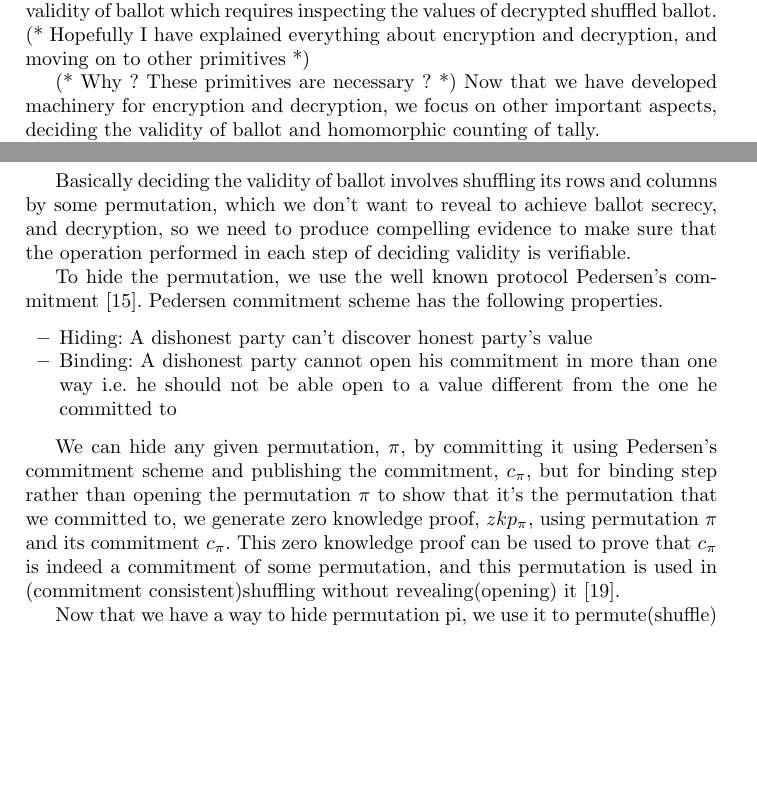
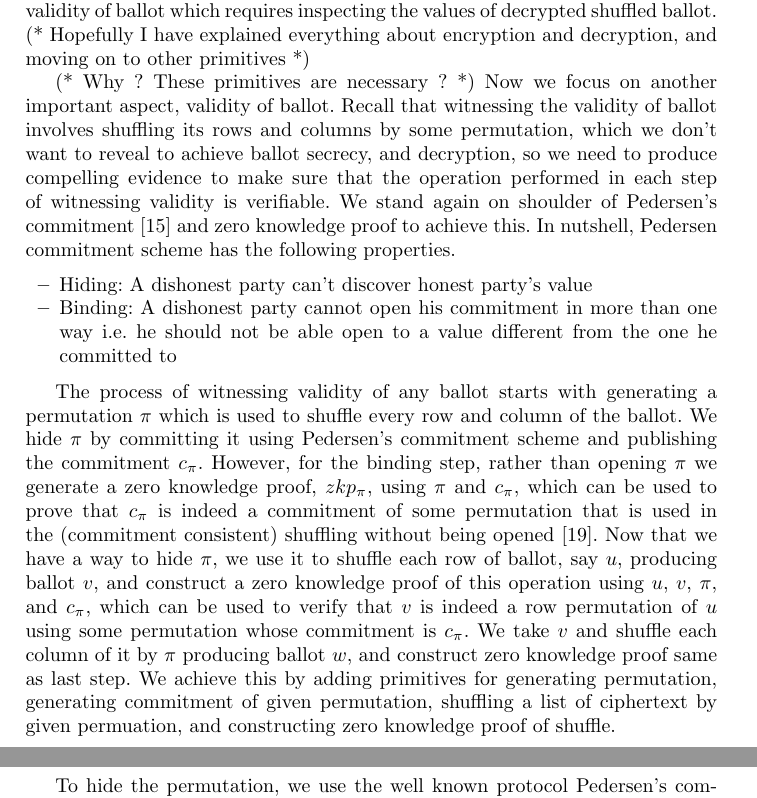
Before and after one commit to mukeshtiwari/EncryptionSchulze, a LaTeX thesis (paper/homomorphic-schulze.tex): two parts of pages 8 and 9 of 21 before the commit and two parts of pages 8 and 10 of 21 after it, joined at a grey line, cut so that both start at the same text, the shorter picture padded with empty space. Compiled offline with pdfLaTeX.

Commit message:
wrote about shuffle

```diff
--- a/paper/homomorphic-schulze.tex
+++ b/paper/homomorphic-schulze.tex
@@ -476,9 +476,47 @@ decrypted shuffled ballot.
    decryption, and moving on to other primitives *)
 
 (* Why ? These primitives are necessary ? *)
-Now that we have developed machinery for encryption and decryption,
-we focus on other important aspects, deciding the validity of
-ballot and homomorphic counting of tally.
+Now we focus on another important aspect, validity of
+ballot. Recall that witnessing
+the validity of ballot involves shuffling its rows and columns
+by some permutation, which
+we don't want to reveal to achieve ballot secrecy, and decryption, so
+we need to produce compelling evidence
+to make sure that the operation performed in each step of witnessing validity
+is verifiable. We stand again on shoulder of Pedersen's
+commitment \cite{Pederson} and zero knowledge proof to achieve this.
+In nutshell, Pedersen commitment scheme has
+the following properties.
+\begin{itemize}
+\item Hiding: A dishonest party can't discover honest party's value
+\item Binding: A dishonest party cannot open his commitment in more
+	 	than one way i.e. he should not be able open to a value
+	 	different from the one he committed to
+\end{itemize}
+
+
+The process of witnessing validity of any ballot starts with generating a
+permutation $\pi$ which is used to shuffle every row and column of the ballot.
+We hide $\pi$ by committing it using Pedersen's
+commitment scheme
+and publishing  the commitment $c_{\pi}$. However, for the binding step, rather
+than opening $\pi$ we generate a zero knowledge proof, $zkp_{\pi}$,
+using $\pi$ and $c_{\pi}$, which can
+be  used to prove that $c_{\pi}$ is indeed a commitment of some permutation
+that is used in the (commitment consistent) shuffling
+ without being opened \cite{Wikstrom:2009:CPS}. Now that we have a way
+ to hide $\pi$, we use it to shuffle each row of
+ballot, say $u$, producing ballot $v$, and construct a zero knowledge proof
+of this operation using $u$, $v$, $\pi$, and $c_{\pi}$, which can be used
+to verify that $v$ is indeed a row permutation of $u$ using some permutation
+whose commitment is $c_{\pi}$. We take $v$ and shuffle each column of it
+by $\pi$ producing ballot $w$, and construct zero knowledge proof same
+as last step. We achieve this by adding primitives for generating
+permutation, generating commitment of given permutation,
+shuffling a list of ciphertext by given permuation, and constructing
+zero knowledge proof of shuffle.
+
+
 
 
 
@@ -601,40 +639,11 @@ Ecinvalid: u is not valid so move it list of invalid pile (u :: inbs)
 %under consideration by some (secret permutation and shuffling each colum
 %of ballot obtained from previous step by same (secret) permutation.
 
-Basically deciding
-the validity of ballot involves shuffling its rows and columns
-by some permutation, which
-we don't want to reveal to achieve ballot secrecy, and decryption, so
-we need to produce compelling evidence
-to make sure that the operation performed in each step of deciding validity
-is verifiable.
+
 
 To hide the permutation, we use the well known protocol Pedersen's
-commitment \cite{Pederson}. Pedersen commitment scheme has
-the following properties.
-\begin{itemize}
-\item Hiding: A dishonest party can't discover honest party's value
-\item Binding: A dishonest party cannot open his commitment in more
-	 	than one way i.e. he should not be able open to a value
-	 	different from the one he committed to
-\end{itemize}
-
-
-We can hide any given permutation, $\pi$, by committing it using
-Pedersen's commitment scheme and publishing
-the commitment, $c_{\pi}$, but for binding step rather than
-opening the permutation $\pi$
-to show that it's the permutation that we committed to,
-we generate zero knowledge proof,
- $zkp_{\pi}$, using permutation $\pi$ and its commitment $c_{\pi}$. This
- zero knowledge proof can be  used to prove that $c_{\pi}$ is indeed
-  a commitment
- of some permutation, and this
- permutation is used in (commitment consistent)shuffling
- without revealing(opening) it \cite{Wikstrom:2009:CPS}.
+commitment \cite{Pederson}.
 
 
 
 
-Now that we have a way to hide permutation pi,
-we use it to permute(shuffle) each row of
```
Also changed, not shown: paper/homomorphic-schulze.tex (8 more changed lines).
